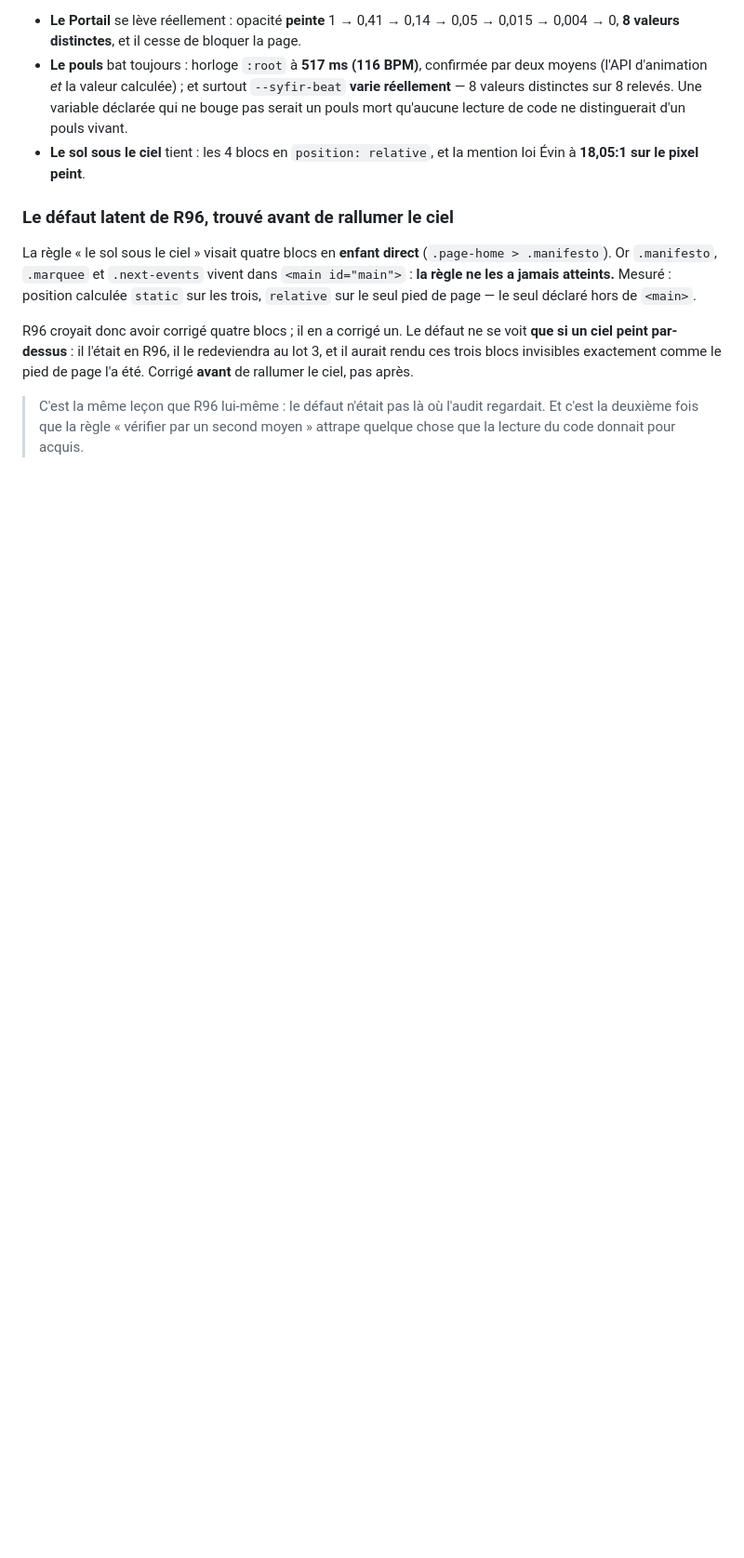
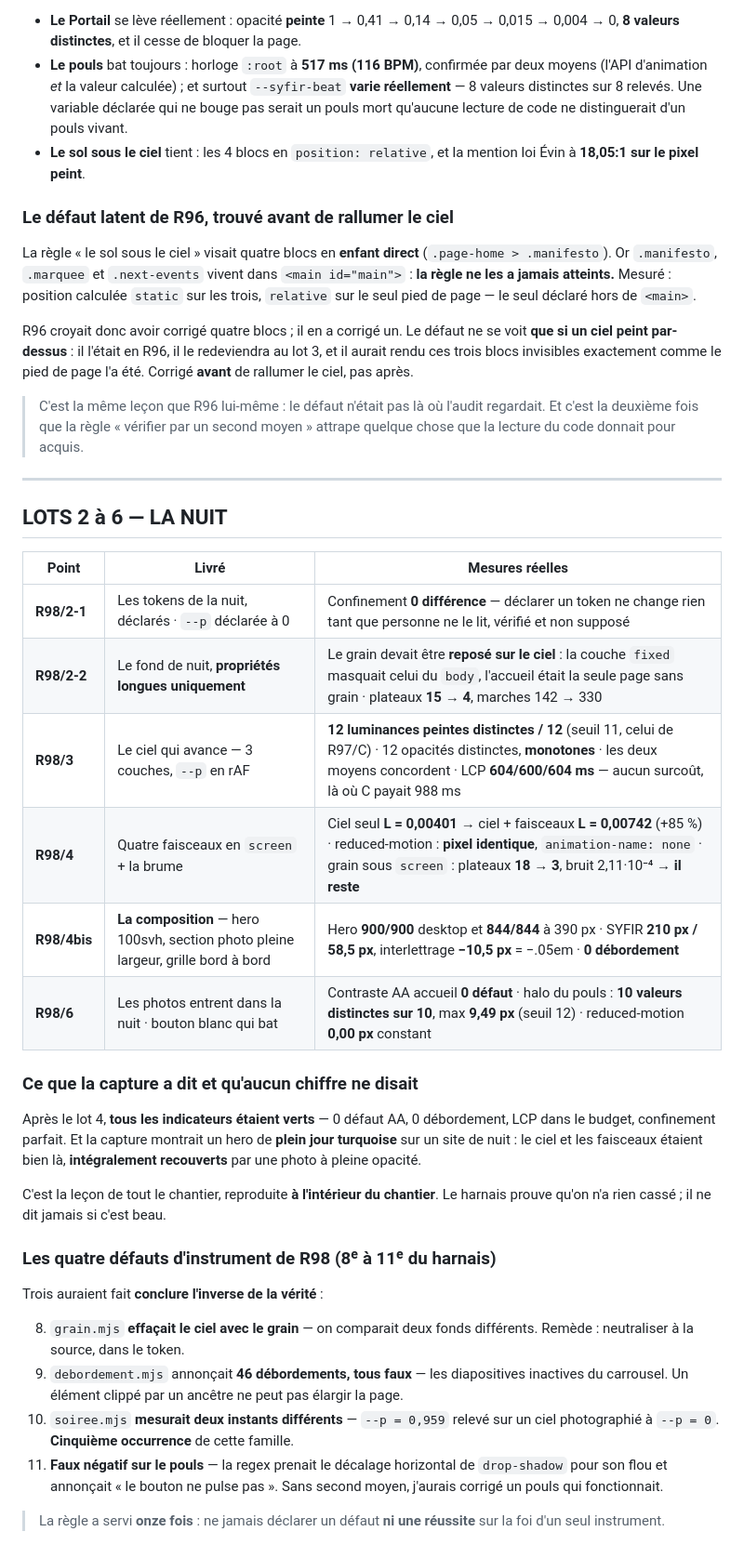
Before and after one commit to rododo97141/boutique-syf, a Markdown page: JOURNAL-R98-NUIT.md, the part around the change. Shown at 93% size. GitHub-like rendering; blank space fills up the shorter version.

```diff
--- a/JOURNAL-R98-NUIT.md
+++ b/JOURNAL-R98-NUIT.md
@@ -185,3 +185,44 @@ comme le pied de page l'a été. Corrigé **avant** de rallumer le ciel, pas apr
 > C'est la même leçon que R96 lui-même : le défaut n'était pas là où l'audit
 > regardait. Et c'est la deuxième fois que la règle « vérifier par un second
 > moyen » attrape quelque chose que la lecture du code donnait pour acquis.
+
+---
+
+## LOTS 2 à 6 — LA NUIT
+
+| Point | Livré | Mesures réelles |
+|---|---|---|
+| **R98/2-1** | Les tokens de la nuit, déclarés · `--p` déclarée à 0 | Confinement **0 différence** — déclarer un token ne change rien tant que personne ne le lit, vérifié et non supposé |
+| **R98/2-2** | Le fond de nuit, **propriétés longues uniquement** | Le grain devait être **reposé sur le ciel** : la couche `fixed` masquait celui du `body`, l'accueil était la seule page sans grain · plateaux **15 → 4**, marches 142 → 330 |
+| **R98/3** | Le ciel qui avance — 3 couches, `--p` en rAF | **12 luminances peintes distinctes / 12** (seuil 11, celui de R97/C) · 12 opacités distinctes, **monotones** · les deux moyens concordent · LCP **604/600/604 ms** — aucun surcoût, là où C payait 988 ms |
+| **R98/4** | Quatre faisceaux en `screen` + la brume | Ciel seul **L = 0,00401** → ciel + faisceaux **L = 0,00742** (+85 %) · reduced-motion : **pixel identique**, `animation-name: none` · grain sous `screen` : plateaux **18 → 3**, bruit 2,11·10⁻⁴ → **il reste** |
+| **R98/4bis** | **La composition** — hero 100svh, section photo pleine largeur, grille bord à bord | Hero **900/900** desktop et **844/844** à 390 px · SYFIR **210 px / 58,5 px**, interlettrage **−10,5 px** = −.05em · **0 débordement** |
+| **R98/6** | Les photos entrent dans la nuit · bouton blanc qui bat | Contraste AA accueil **0 défaut** · halo du pouls : **10 valeurs distinctes sur 10**, max **9,49 px** (seuil 12) · reduced-motion **0,00 px** constant |
+
+### Ce que la capture a dit et qu'aucun chiffre ne disait
+
+Après le lot 4, **tous les indicateurs étaient verts** — 0 défaut AA, 0
+débordement, LCP dans le budget, confinement parfait. Et la capture montrait un
+hero de **plein jour turquoise** sur un site de nuit : le ciel et les faisceaux
+étaient bien là, **intégralement recouverts** par une photo à pleine opacité.
+
+C'est la leçon de tout le chantier, reproduite **à l'intérieur du chantier**.
+Le harnais prouve qu'on n'a rien cassé ; il ne dit jamais si c'est beau.
+
+### Les quatre défauts d'instrument de R98 (8ᵉ à 11ᵉ du harnais)
+
+Trois auraient fait **conclure l'inverse de la vérité** :
+
+8. `grain.mjs` **effaçait le ciel avec le grain** — on comparait deux fonds
+   différents. Remède : neutraliser à la source, dans le token.
+9. `debordement.mjs` annonçait **46 débordements, tous faux** — les diapositives
+   inactives du carrousel. Un élément clippé par un ancêtre ne peut pas élargir
+   la page.
+10. `soiree.mjs` **mesurait deux instants différents** — `--p = 0,959` relevé sur
+    un ciel photographié à `--p = 0`. **Cinquième occurrence** de cette famille.
+11. **Faux négatif sur le pouls** — la regex prenait le décalage horizontal de
+    `drop-shadow` pour son flou et annonçait « le bouton ne pulse pas ». Sans
+    second moyen, j'aurais corrigé un pouls qui fonctionnait.
+
+> La règle a servi **onze fois** : ne jamais déclarer un défaut **ni une
+> réussite** sur la foi d'un seul instrument.
```
Also changed, not shown: PASSATION-R98.md (added, +223 -0 lines).
